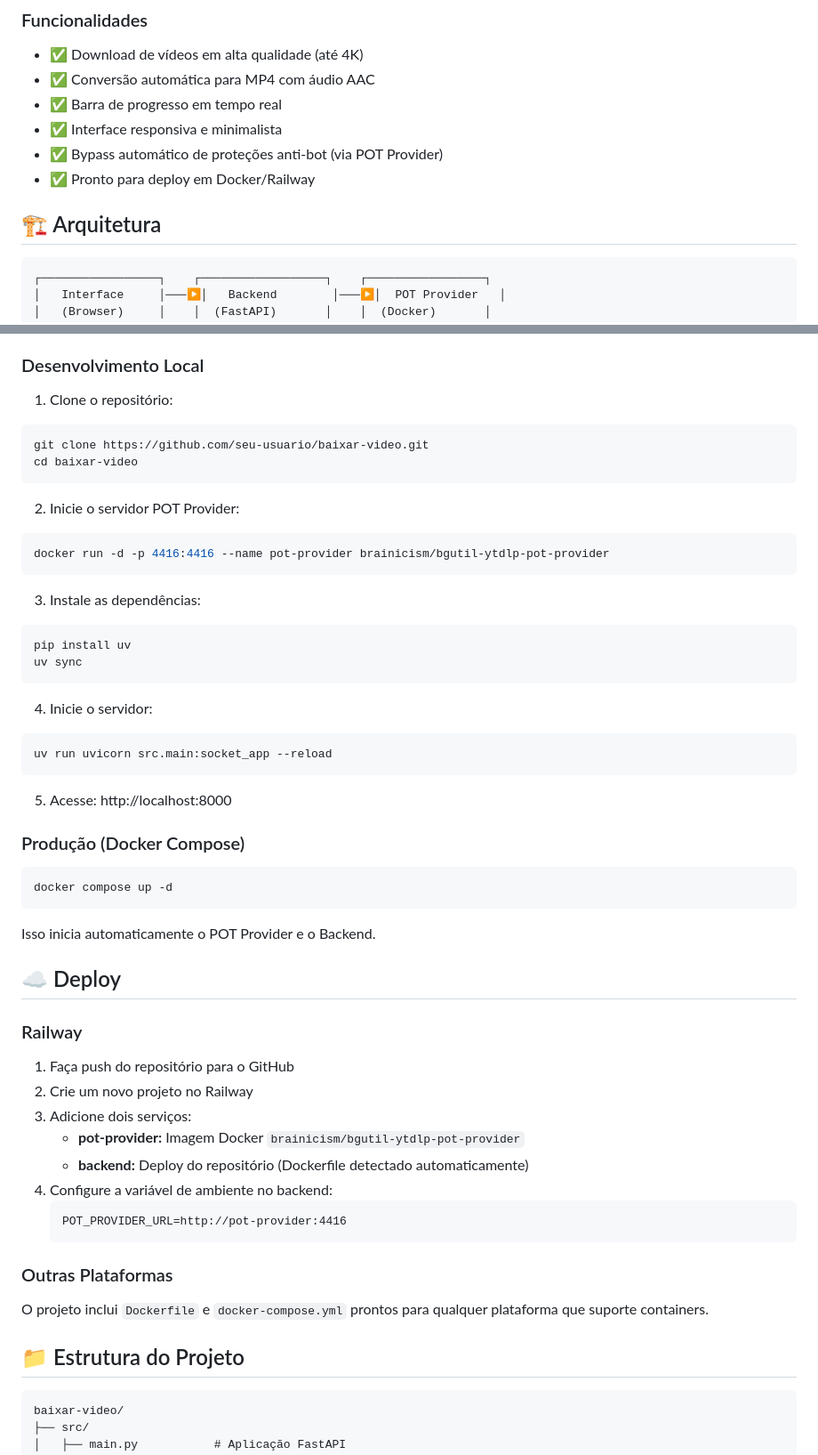
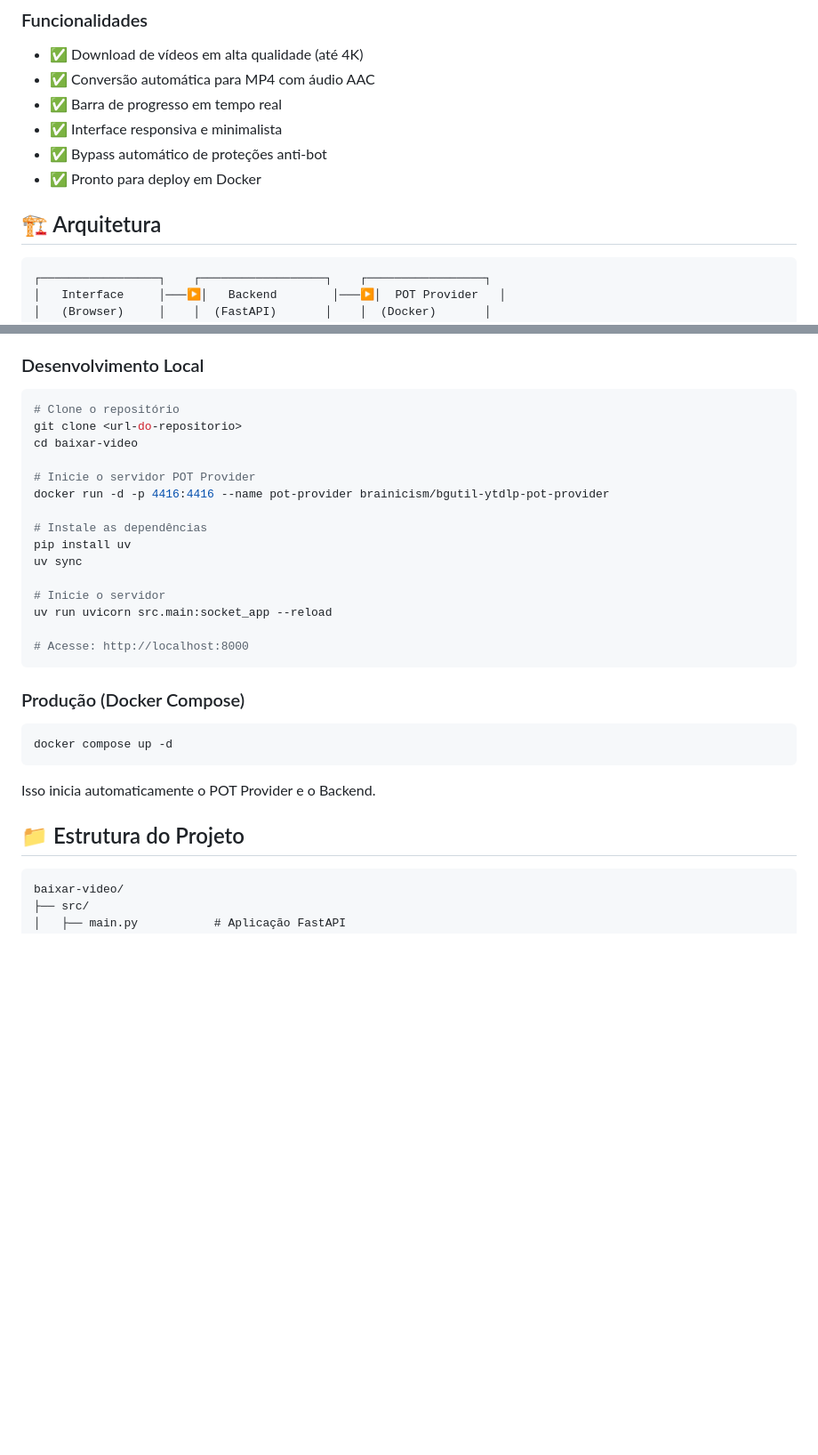
Before and after one commit to Capman002/baixar-video-you-tube, a Markdown page: README.md, 2 parts joined by grey strips. Shown at 89% size. Drawn GitHub-style; blank space fills up the shorter version.

Commit message:
correção de segurança de dados sensiveis no readme

````diff
--- a/README.md
+++ b/README.md
@@ -16,12 +16,12 @@ Este projeto permite baixar vídeos do YouTube de forma simples e rápida, com i
 - ✅ Conversão automática para MP4 com áudio AAC
 - ✅ Barra de progresso em tempo real
 - ✅ Interface responsiva e minimalista
-- ✅ Bypass automático de proteções anti-bot (via POT Provider)
-- ✅ Pronto para deploy em Docker/Railway
+- ✅ Bypass automático de proteções anti-bot
+- ✅ Pronto para deploy em Docker
 
 ## 🏗️ Arquitetura
 
-```
+```text
 ┌─────────────────┐    ┌──────────────────┐    ┌─────────────────┐
 │   Interface     │───▶│   Backend        │───▶│  POT Provider   │
 │   (Browser)     │    │  (FastAPI)       │    │  (Docker)       │
@@ -51,33 +51,23 @@ Este projeto permite baixar vídeos do YouTube de forma simples e rápida, com i
 
 ### Desenvolvimento Local
 
-1. Clone o repositório:
+```bash
+# Clone o repositório
+git clone <url-do-repositorio>
+cd baixar-video
 
-```bash
-git clone https://github.com/seu-usuario/baixar-video.git
-cd baixar-video
-```
+# Inicie o servidor POT Provider
+docker run -d -p 4416:4416 --name pot-provider brainicism/bgutil-ytdlp-pot-provider
 
-2. Inicie o servidor POT Provider:
-
-```bash
-docker run -d -p 4416:4416 --name pot-provider brainicism/bgutil-ytdlp-pot-provider
-```
-
-3. Instale as dependências:
-
-```bash
+# Instale as dependências
 pip install uv
 uv sync
+
+# Inicie o servidor
+uv run uvicorn src.main:socket_app --reload
+
+# Acesse: http://localhost:8000
 ```
-
-4. Inicie o servidor:
-
-```bash
-uv run uvicorn src.main:socket_app --reload
-```
-
-5. Acesse: http://localhost:8000
 
 ### Produção (Docker Compose)
 
@@ -87,27 +77,9 @@ docker compose up -d
 
 Isso inicia automaticamente o POT Provider e o Backend.
 
-## ☁️ Deploy
-
-### Railway
-
-1. Faça push do repositório para o GitHub
-2. Crie um novo projeto no Railway
-3. Adicione dois serviços:
-   - **pot-provider:** Imagem Docker `brainicism/bgutil-ytdlp-pot-provider`
-   - **backend:** Deploy do repositório (Dockerfile detectado automaticamente)
-4. Configure a variável de ambiente no backend:
-   ```
-   POT_PROVIDER_URL=http://pot-provider:4416
-   ```
-
-### Outras Plataformas
-
-O projeto inclui `Dockerfile` e `docker-compose.yml` prontos para qualquer plataforma que suporte containers.
-
 ## 📁 Estrutura do Projeto
 
-```
+```text
 baixar-video/
 ├── src/
 │   ├── main.py           # Aplicação FastAPI
````
